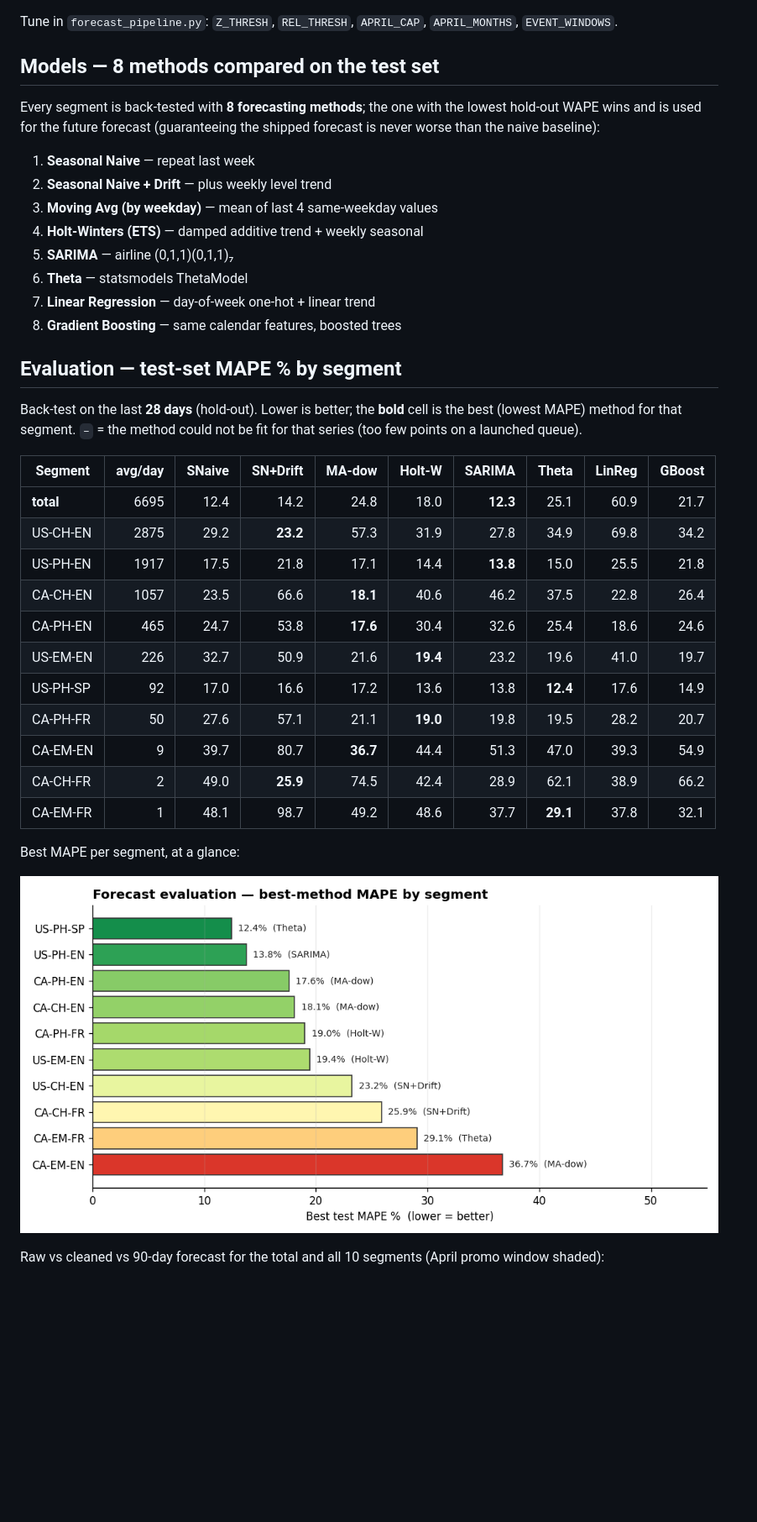
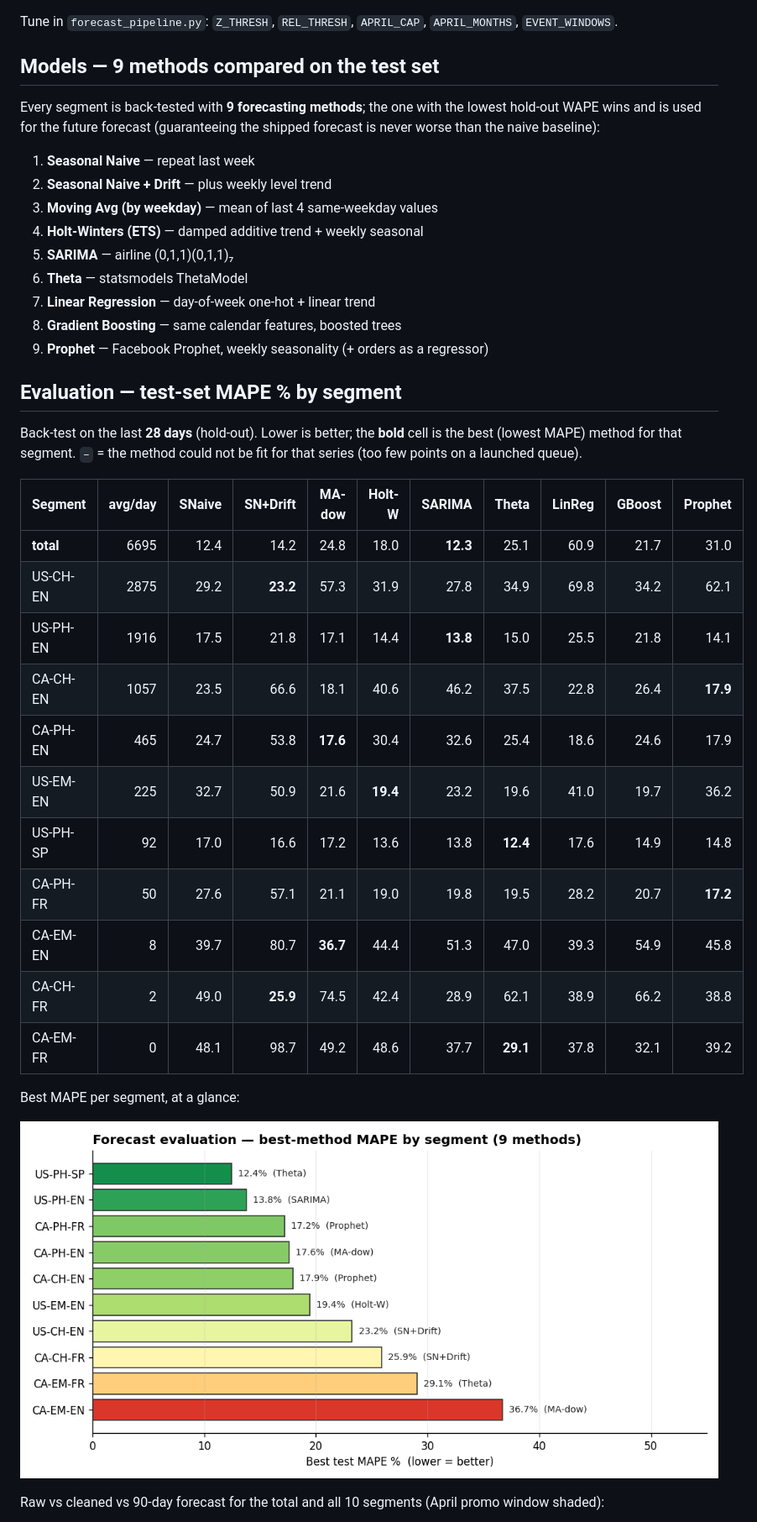
Before and after one commit to Rahul9136-ai/Sephora-V1, a Markdown page: README.md, the part around one of its changes. Shown at 84% size. GitHub-like rendering; pictures changed too: outputs/mape_by_segment.png; blank space fills up the shorter version.

```diff
--- a/README.md
+++ b/README.md
@@ -59,9 +59,9 @@ All decisions are logged per day in `outputs/cleaning_<channel>.csv`
 Tune in `forecast_pipeline.py`: `Z_THRESH`, `REL_THRESH`, `APRIL_CAP`,
 `APRIL_MONTHS`, `EVENT_WINDOWS`.
 
-## Models — 8 methods compared on the test set
+## Models — 9 methods compared on the test set
 
-Every segment is back-tested with **8 forecasting methods**; the one with the
+Every segment is back-tested with **9 forecasting methods**; the one with the
 lowest hold-out WAPE wins and is used for the future forecast (guaranteeing the
 shipped forecast is never worse than the naive baseline):
 
@@ -73,6 +73,7 @@ shipped forecast is never worse than the naive baseline):
 6. **Theta** — statsmodels ThetaModel
 7. **Linear Regression** — day-of-week one-hot + linear trend
 8. **Gradient Boosting** — same calendar features, boosted trees
+9. **Prophet** — Facebook Prophet, weekly seasonality (+ orders as a regressor)
 
 ## Evaluation — test-set MAPE % by segment
 
@@ -80,19 +81,19 @@ Back-test on the last **28 days** (hold-out). Lower is better; the **bold** cell
 is the best (lowest MAPE) method for that segment. `–` = the method could not be
 fit for that series (too few points on a launched queue).
 
-| Segment | avg/day | SNaive | SN+Drift | MA-dow | Holt-W | SARIMA | Theta | LinReg | GBoost |
-|---------|--:|--:|--:|--:|--:|--:|--:|--:|--:|
-| **total**   | 6695 | 12.4 | 14.2 | 24.8 | 18.0 | **12.3** | 25.1 | 60.9 | 21.7 |
-| US-CH-EN | 2875 | 29.2 | **23.2** | 57.3 | 31.9 | 27.8 | 34.9 | 69.8 | 34.2 |
-| US-PH-EN | 1917 | 17.5 | 21.8 | 17.1 | 14.4 | **13.8** | 15.0 | 25.5 | 21.8 |
-| CA-CH-EN | 1057 | 23.5 | 66.6 | **18.1** | 40.6 | 46.2 | 37.5 | 22.8 | 26.4 |
-| CA-PH-EN | 465 | 24.7 | 53.8 | **17.6** | 30.4 | 32.6 | 25.4 | 18.6 | 24.6 |
-| US-EM-EN | 226 | 32.7 | 50.9 | 21.6 | **19.4** | 23.2 | 19.6 | 41.0 | 19.7 |
-| US-PH-SP | 92 | 17.0 | 16.6 | 17.2 | 13.6 | 13.8 | **12.4** | 17.6 | 14.9 |
-| CA-PH-FR | 50 | 27.6 | 57.1 | 21.1 | **19.0** | 19.8 | 19.5 | 28.2 | 20.7 |
-| CA-EM-EN | 9 | 39.7 | 80.7 | **36.7** | 44.4 | 51.3 | 47.0 | 39.3 | 54.9 |
-| CA-CH-FR | 2 | 49.0 | **25.9** | 74.5 | 42.4 | 28.9 | 62.1 | 38.9 | 66.2 |
-| CA-EM-FR | 1 | 48.1 | 98.7 | 49.2 | 48.6 | 37.7 | **29.1** | 37.8 | 32.1 |
+| Segment | avg/day | SNaive | SN+Drift | MA-dow | Holt-W | SARIMA | Theta | LinReg | GBoost | Prophet |
+|---------|--:|--:|--:|--:|--:|--:|--:|--:|--:|--:|
+| **total** | 6695 | 12.4 | 14.2 | 24.8 | 18.0 | **12.3** | 25.1 | 60.9 | 21.7 | 31.0 |
+| US-CH-EN | 2875 | 29.2 | **23.2** | 57.3 | 31.9 | 27.8 | 34.9 | 69.8 | 34.2 | 62.1 |
+| US-PH-EN | 1916 | 17.5 | 21.8 | 17.1 | 14.4 | **13.8** | 15.0 | 25.5 | 21.8 | 14.1 |
+| CA-CH-EN | 1057 | 23.5 | 66.6 | 18.1 | 40.6 | 46.2 | 37.5 | 22.8 | 26.4 | **17.9** |
+| CA-PH-EN | 465 | 24.7 | 53.8 | **17.6** | 30.4 | 32.6 | 25.4 | 18.6 | 24.6 | 17.9 |
+| US-EM-EN | 225 | 32.7 | 50.9 | 21.6 | **19.4** | 23.2 | 19.6 | 41.0 | 19.7 | 36.2 |
+| US-PH-SP | 92 | 17.0 | 16.6 | 17.2 | 13.6 | 13.8 | **12.4** | 17.6 | 14.9 | 14.8 |
+| CA-PH-FR | 50 | 27.6 | 57.1 | 21.1 | 19.0 | 19.8 | 19.5 | 28.2 | 20.7 | **17.2** |
+| CA-EM-EN | 8 | 39.7 | 80.7 | **36.7** | 44.4 | 51.3 | 47.0 | 39.3 | 54.9 | 45.8 |
+| CA-CH-FR | 2 | 49.0 | **25.9** | 74.5 | 42.4 | 28.9 | 62.1 | 38.9 | 66.2 | 38.8 |
+| CA-EM-FR | 0 | 48.1 | 98.7 | 49.2 | 48.6 | 37.7 | **29.1** | 37.8 | 32.1 | 39.2 |
 
 Best MAPE per segment, at a glance:
 
```
Also changed, not shown: other parts of README.md (+4 -4 lines), outputs/forecast_plot.png, 7 other files.
